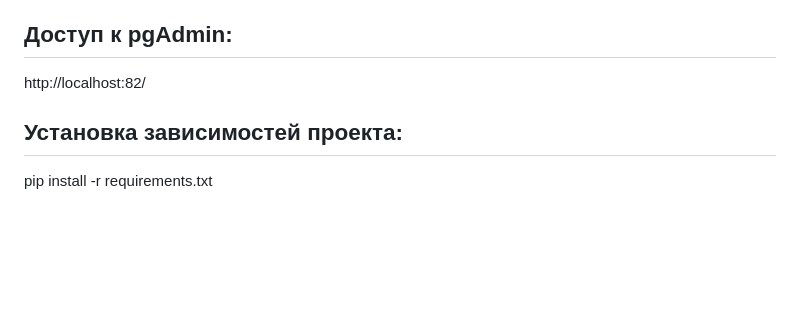
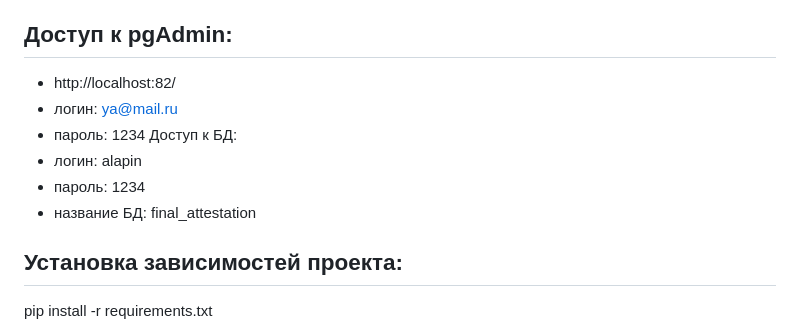
Before and after one commit to AntonioLapko/final_attestation_Anatoly_Lapin, a Markdown page: README.md, the part around the change. Drawn GitHub-style; blank space fills up the shorter version.

```diff
--- a/README.md
+++ b/README.md
@@ -24,7 +24,13 @@ docker run --name final_attestation_postresSQL-12.9 --network docker_network -p
 docker run --name pgadmin-dev --network docker_network -e PGADMIN_DEFAULT_EMAIL=ya@mail.ru -e PGADMIN_DEFAULT_PASSWORD=1234 -p 82:80 -d dpage/pgadmin4
 
 ## Доступ к pgAdmin:
-http://localhost:82/
+  - http://localhost:82/
+  - логин: ya@mail.ru
+  - пароль: 1234
+Доступ к БД:
+  - логин:  alapin
+  - пароль: 1234
+  - название БД: final_attestation
 
 ## Установка зависимостей проекта:
 pip install -r requirements.txt
```
